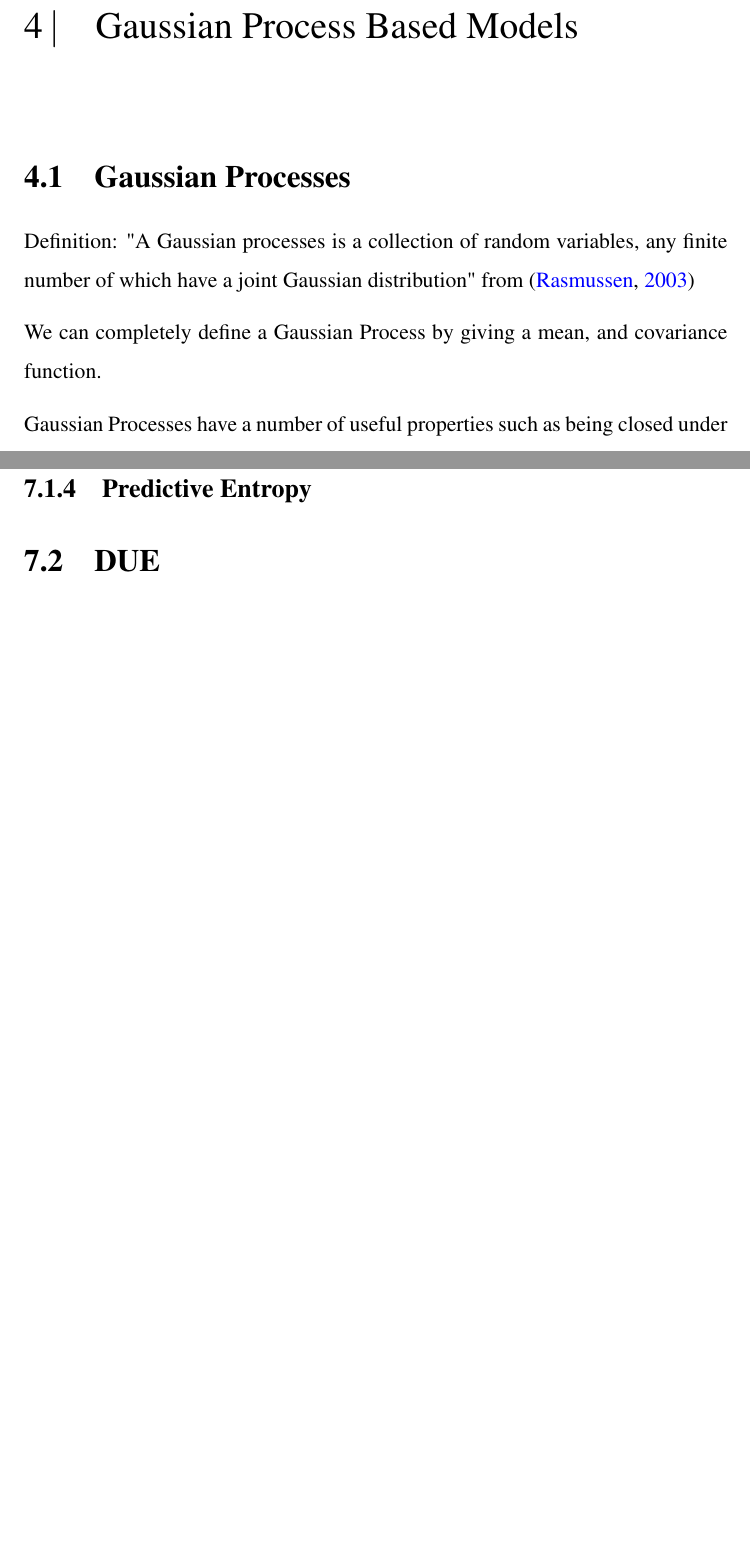
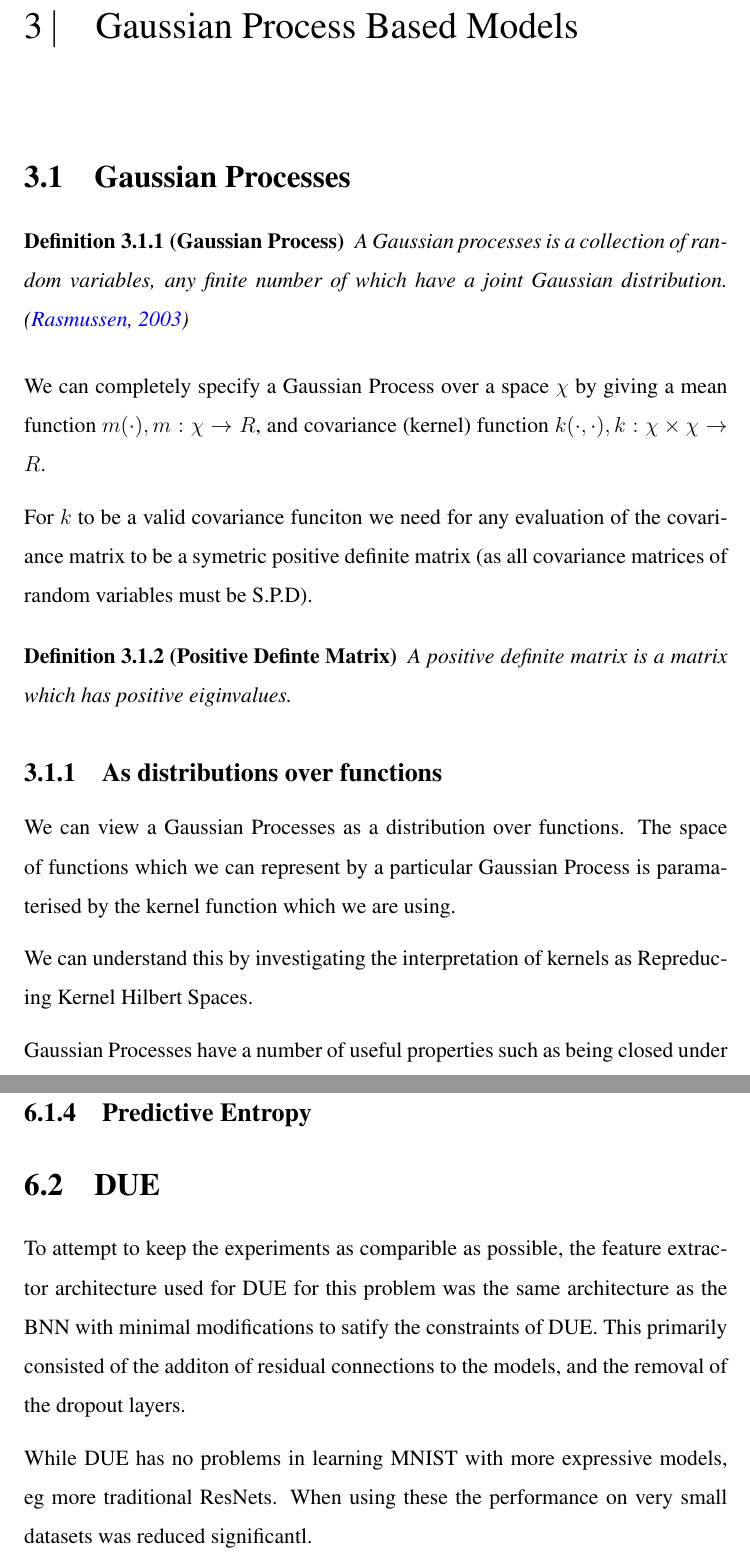
Before and after one commit to johnryan465/active_learning, a LaTeX document (report/report.tex): two parts of pages 13 and 20 of 22 before the commit and two parts of pages 14 and 22 of 25 after it, joined at a grey line, cut so that both start at the same text, the shorter picture padded with empty space. Compiled offline with pdfLaTeX.

Commit message:
More report additions

```diff
--- a/report/report.tex
+++ b/report/report.tex
@@ -1,5 +1,11 @@
 \documentclass[12pt, a4paper]{report}
+
+
 \input{Packages.tex}
+
+\theoremstyle{definition}
+\newtheorem{definition}{Definition}[section]
+
 \hypersetup{pdftitle = Project Report, pdfauthor = {First Last}, pdfstartview=FitH, pdfkeywords = essay, pdfpagemode=FullScreen, colorlinks, anchorcolor = red, citecolor = blue, urlcolor=blue, filecolor=green, linkcolor=red, plainpages=false}
 %%%%%%%%%%%%%%%%%%%%%%%%%%%%%%%%%%%%%%%%%%%%%%%%%%%%%%%%%%%%%%%%%%%%%%%
 \pagestyle{fancy}
@@ -139,9 +158,31 @@ We can cite an article as an example \cite{kirsch2019batchbald}.
 
 
 \section{Gaussian Processes}
-Definition: "A Gaussian processes is a collection of random variables, any finite number of which have a joint Gaussian distribution" from \cite[]{rasmussen2003gaussian}
 
-We can completely define a Gaussian Process by giving a mean, and covariance function.
+
+\begin{definition}[Gaussian Process]
+    A Gaussian processes is a collection of random variables, any finite number of which have a joint Gaussian distribution. \cite[]{rasmussen2003gaussian}
+\end{definition}
+
+
+We can completely specify a Gaussian Process over a space $\chi$ by giving a mean function $m(\cdot), m : \chi \rightarrow R$, and covariance (kernel) function $k(\cdot, \cdot), k: \chi \times \chi \rightarrow R$.
+
+
+For $k$ to be a valid covariance funciton we need for any evaluation of the covariance matrix to be a symetric positive definite matrix (as all covariance matrices of random variables must be S.P.D).
+
+\begin{definition}[Positive Definte Matrix]
+    A positive definite matrix is a matrix which has positive eiginvalues.
+\end{definition}
+
+\subsection{As distributions over functions}
+
+We can view a Gaussian Processes as a distribution over functions. The space of functions which we can represent by a particular Gaussian Process is paramaterised by the kernel function which we are using.
+
+We can understand this by investigating the interpretation of kernels as Repreducing Kernel Hilbert Spaces.
+
+
+
+
 
 Gaussian Processes have a number of useful properties such as being closed under conditioning and marginalisation.
 
@@ -295,7 +338,12 @@ We can then use these as a numerical test to valididate that the more computatio
 
 \section{DUE}
 
+To attempt to keep the experiments as comparible as possible, the feature extractor architecture used for DUE for this problem was the same architecture as the BNN with minimal modifications to satify the constraints of DUE. This primarily consisted of the additon of residual connections to the models, and the removal of the dropout layers.
+
+While DUE has no problems in learning MNIST with more expressive models, eg more traditional ResNets. When using these the performance on very small datasets was reduced significantl.
+
 \subsection{Training on small datasets}
+
 
 \subsection{BALD}
 
```
Also changed, not shown: report/report.tex (35 more changed lines).
